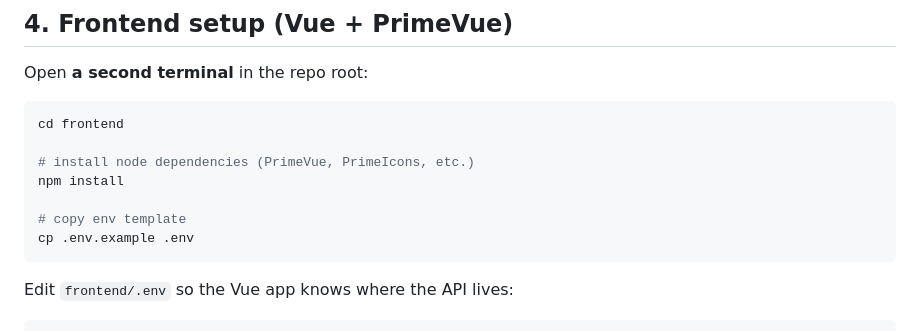
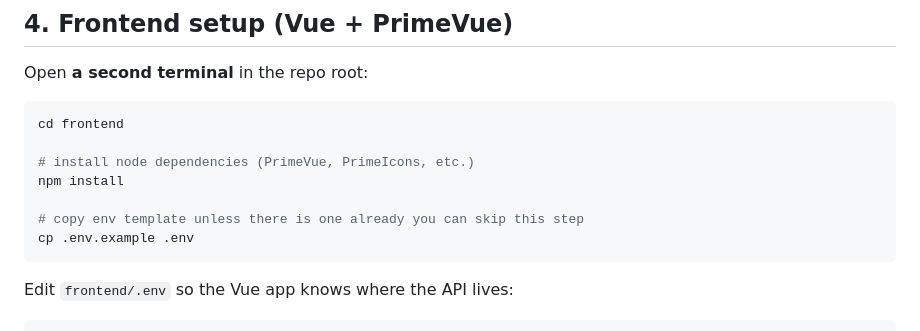
Before and after one commit to khubaibshah/livelogic-techtest, a Markdown page: README.md, the part around the change. Rendered like a GitHub page.

Commit message:
docs: Clarify instruction for copying env template in frontend setup

````diff
--- a/README.md
+++ b/README.md
@@ -87,7 +87,7 @@ cd frontend
 # install node dependencies (PrimeVue, PrimeIcons, etc.)
 npm install
 
-# copy env template
+# copy env template unless there is one already you can skip this step
 cp .env.example .env
 ```
 
````
